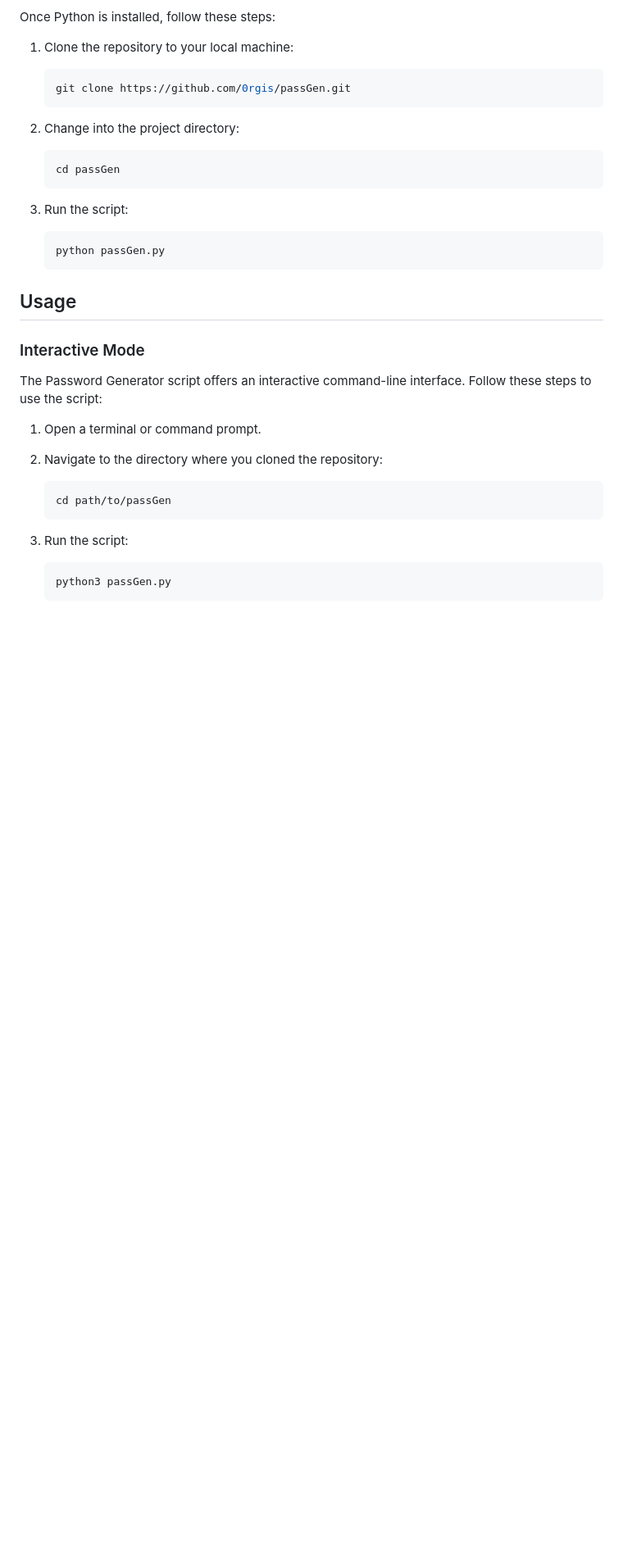
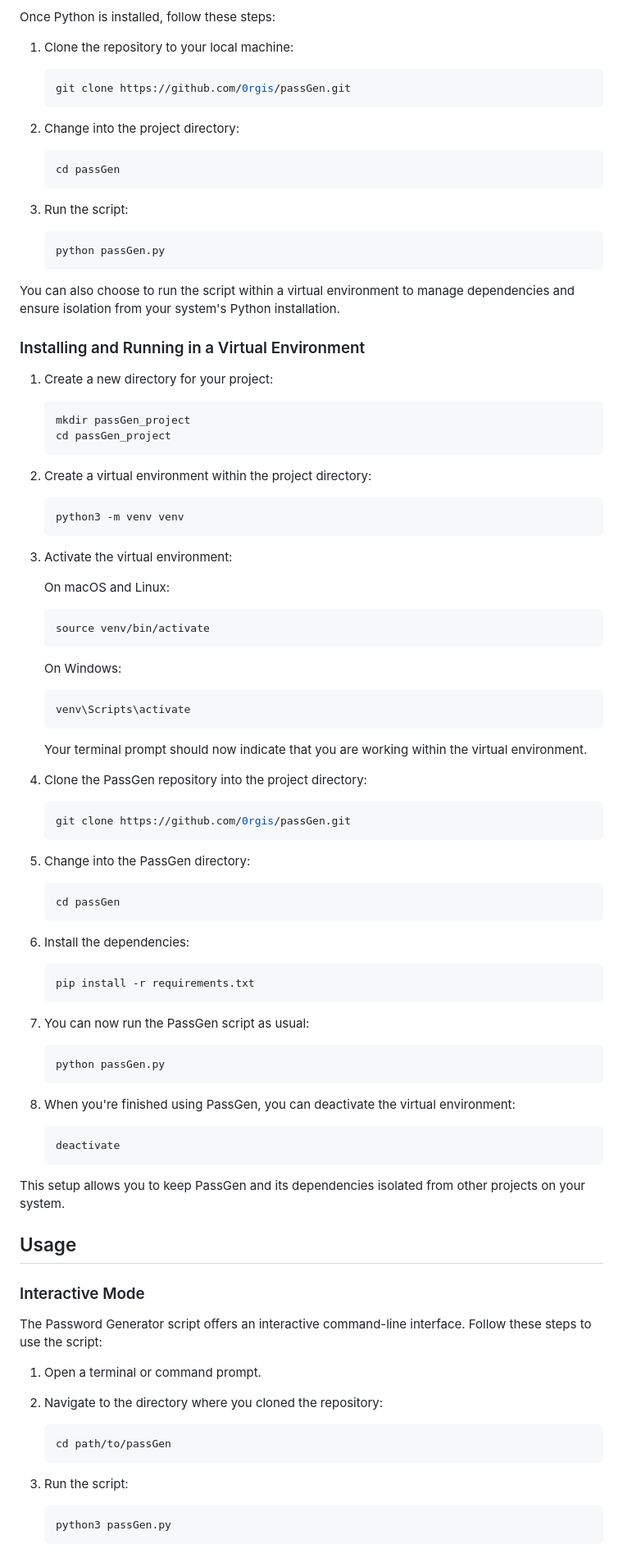
Before and after one commit to 0rgis/passGen, a Markdown page: RREADME.md, the part around the change printed below. Shown: that part at 82% size. Rendered like a GitHub page; blank space fills up the shorter version.

````diff
--- a/RREADME.md
+++ b/RREADME.md
@@ -49,6 +50,71 @@ Once Python is installed, follow these steps:
    ```bash
    python passGen.py
    ```
+
+You can also choose to run the script within a virtual environment to manage dependencies and ensure isolation from your system's Python installation.
+
+### Installing and Running in a Virtual Environment
+
+1. Create a new directory for your project:
+
+   ```bash
+   mkdir passGen_project
+   cd passGen_project
+   ```
+
+2. Create a virtual environment within the project directory:
+
+   ```bash
+   python3 -m venv venv
+   ```
+
+3. Activate the virtual environment:
+
+   On macOS and Linux:
+
+   ```bash
+   source venv/bin/activate
+   ```
+
+   On Windows:
+
+   ```bash
+   venv\Scripts\activate
+   ```
+
+   Your terminal prompt should now indicate that you are working within the virtual environment.
+
+4. Clone the PassGen repository into the project directory:
+
+   ```bash
+   git clone https://github.com/0rgis/passGen.git
+   ```
+
+5. Change into the PassGen directory:
+
+   ```bash
+   cd passGen
+   ```
+
+6. Install the dependencies:
+
+   ```bash
+   pip install -r requirements.txt
+   ```
+
+7. You can now run the PassGen script as usual:
+
+   ```bash
+   python passGen.py
+   ```
+
+8. When you're finished using PassGen, you can deactivate the virtual environment:
+
+   ```bash
+   deactivate
+   ```
+
+This setup allows you to keep PassGen and its dependencies isolated from other projects on your system.
 
 ## Usage
 
````
Also changed, not shown: other parts of RREADME.md (+1 -0 lines).
